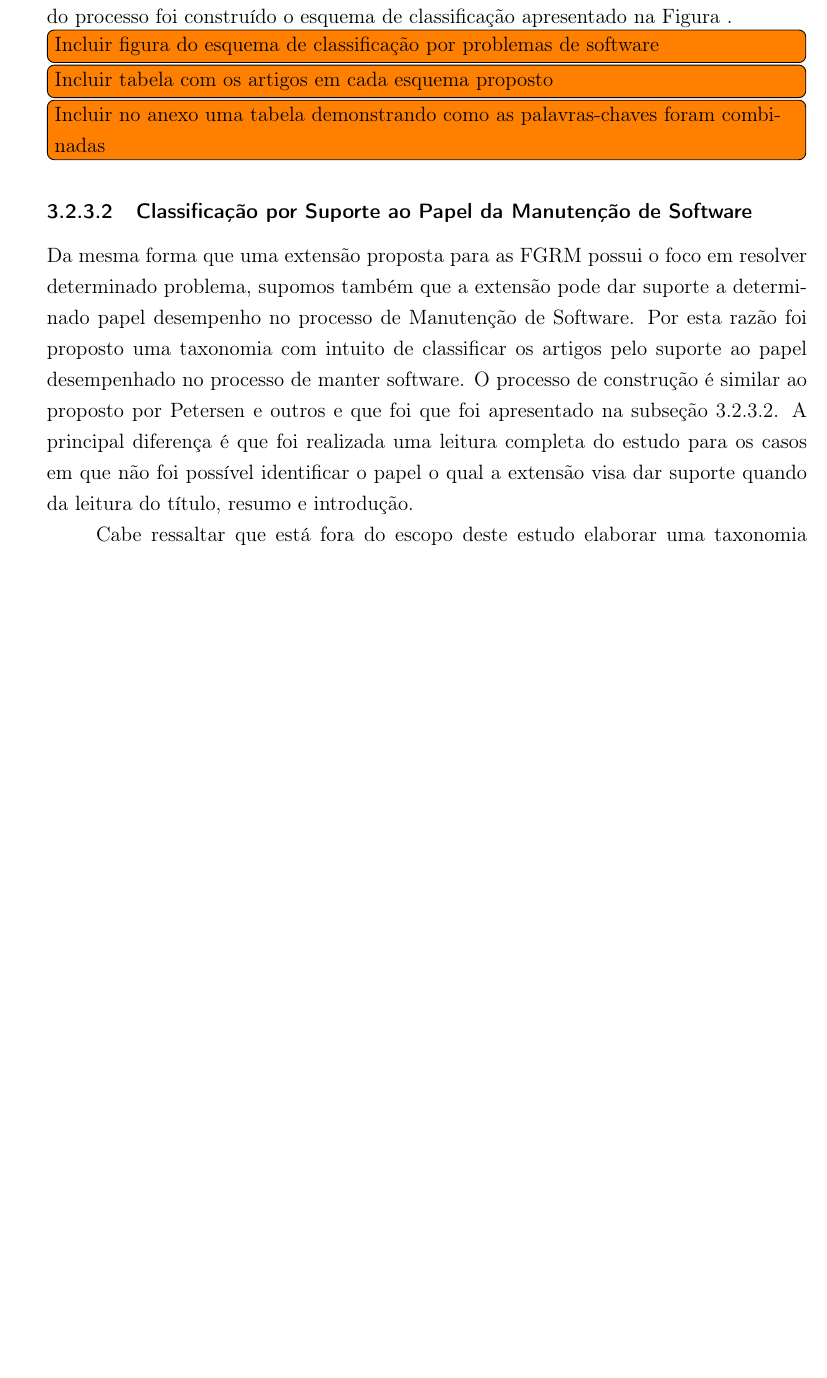
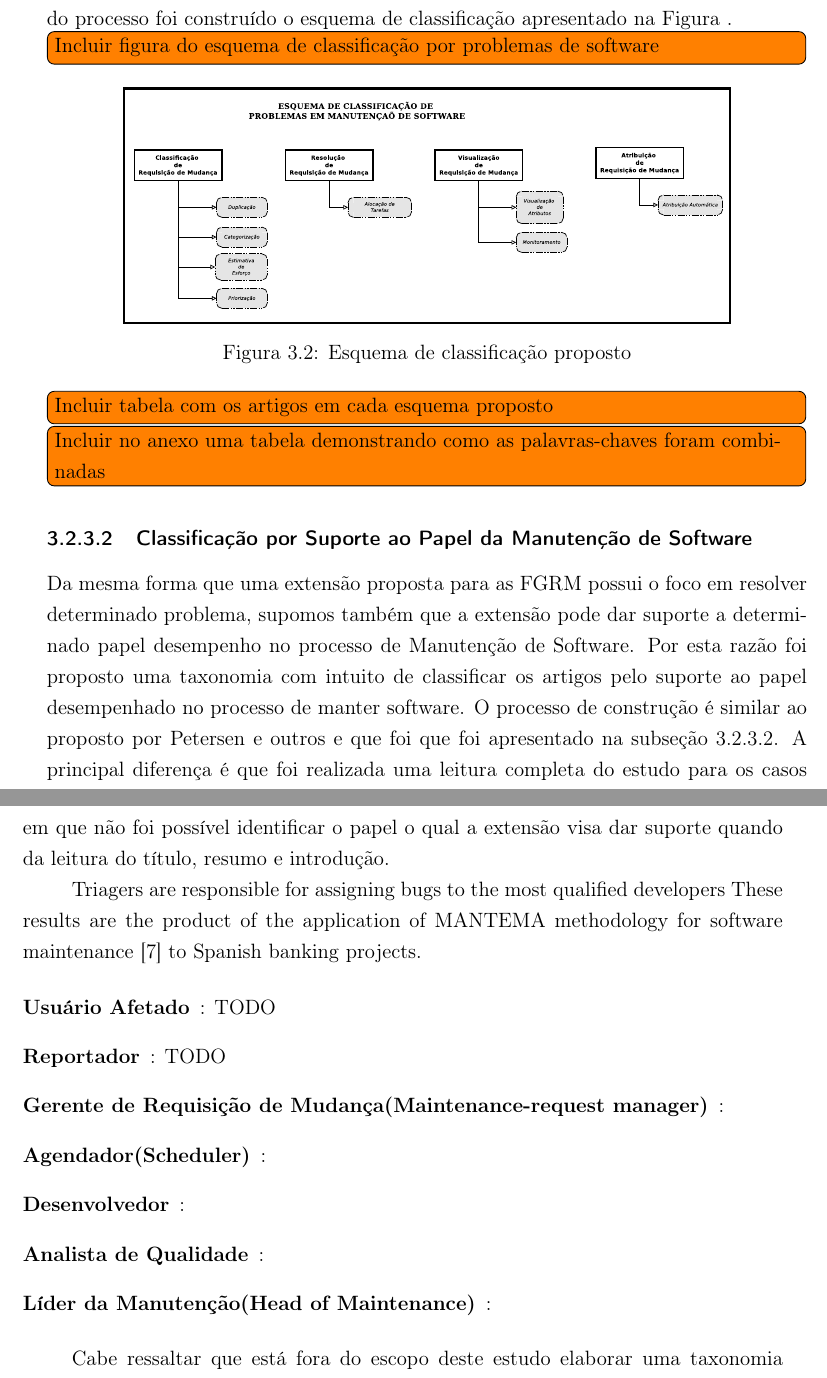
Before and after one commit to vagnerclementino/dissertacao, a LaTeX thesis (99-parte-escrita/src/Dissertacao_Vagner_Clementino.tex): part of page 43 of 64 before the commit and two parts of pages 43 and 44 of 64 after it, the two joined at a grey line, cut so that both start at the same text, the shorter picture padded with empty space. The pictures show the PDF file 99-parte-escrita/output/Dissertacao_Vagner_Clementino.pdf that the author committed with the source.

Commit message:
Finalizado a classificação de 10 artigos pilotos bem como definido os esquemas de classificação. O próximo passo é escrever a seção de resultados.

```diff
--- a/99-parte-escrita/src/Dissertacao_Vagner_Clementino.tex
+++ b/99-parte-escrita/src/Dissertacao_Vagner_Clementino.tex
@@ -373,6 +373,12 @@ de palavras-chaves foi utilizado aquelas informadas pelos autores. Mediante a ap
 construído o esquema de classificação apresentado na Figura  .
 
 \todo[inline]{Incluir figura do esquema de classificação por problemas de software}
+\begin{figure}[htpb]
+	\centering
+	\includegraphics[width=0.8\linewidth]{../img/diagrama-esquema-problemas-manutencao.pdf}
+	\caption{Esquema de classificação proposto}
+	\label{fig:digrama-esquema-problemas-manutencao}
+\end{figure}
 \todo[inline]{Incluir tabela com os artigos em cada esquema proposto}
 \todo[inline]{Incluir no anexo uma tabela demonstrando como as palavras-chaves foram combinadas}
 
@@ -388,14 +394,26 @@ subseção \ref{subsubsec:map-esquema-suporte-papel-man}. A principal diferença
 uma leitura completa do estudo para os casos em que não foi possível identificar o papel o
 qual a extensão visa dar suporte quando da leitura do título, resumo e introdução.
 
+Triagers are responsible for assigning bugs to the most qualified developers
+These results are the product of the application of MANTEMA methodology for software maintenance [7] to Spanish banking projects.
+
+\begin{description}
+	\item[Usuário Afetado]:  TODO
+	\item[Reportador]: TODO
+	\item[Gerente de Requisição de Mudança(Maintenance-request manager)]:
+	\item[Agendador(Scheduler)]:
+	\item[Desenvolvedor]:
+	\item[Analista de Qualidade]:
+	\item[Líder da Manutenção(Head of Maintenance)]:
+\end{description}
+
 Cabe ressaltar que está fora do escopo deste estudo elaborar uma taxonomia de papeis envolvidos na
 Manutenção de Software em função de supormos que isto corresponde a um esforço bem extenso. Nossa
 ação é identificar quais artigos trabalham com a noção de quais papeis a extensão pretender dar
 suporte,  ou seja,  relatar se existem papeis e quais são eles,  sem com isso, envolver em uma
 consolidação definitiva. A Figura exibe a classificação obtida a partir dos estudos. De forma
 similar a Tabela apresenta as combinações realizadas para construir a taxonomia.
-Triagers are responsible for assigning bugs to the most qualified developers
-
+T
 \todo[inline]{Incluir figura do esquema de classificação por papéis na manutenção de software}
 \todo[inline]{Incluir tabela com os artigos em cada esquema proposto}
 \todo[inline]{Incluir no anexo uma tabela demonstrando como as palavras-chaves foram combinadas}
```
Also changed, not shown: 99-parte-escrita/img/diagrama-esquema-problemas-manutencao.eps (added), 99-parte-escrita/img/diagrama-esquema-problemas-manutencao.pdf (added), 99-parte-escrita/output/Dissertacao_Vagner_Clementino.pdf, 1 other file.
